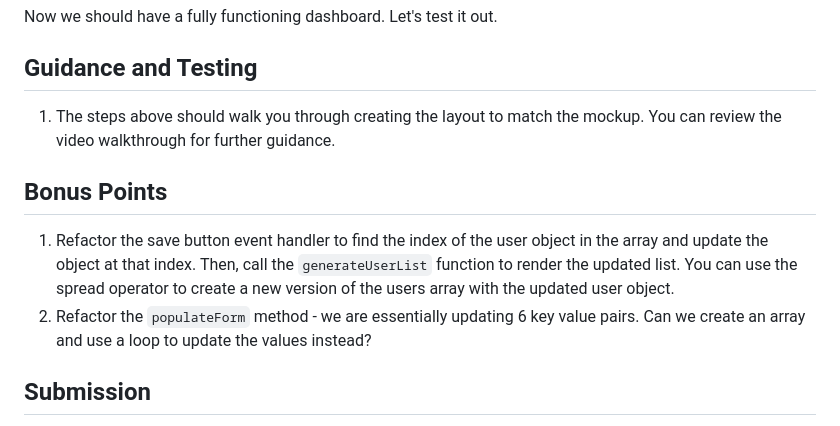
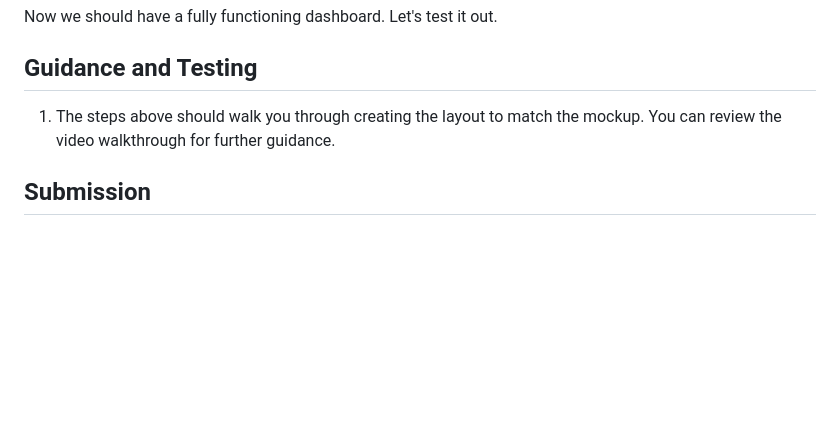
Before and after one commit to yuvaraj55555/Yuvaraj-5600-lab-02, a Markdown page: README.md, the part around the change. Drawn GitHub-style; blank space fills up the shorter version.

```diff
--- a/README.md
+++ b/README.md
@@ -316,11 +316,6 @@ Now, let's add the save functionality. We will add an event listener to the save
 
 1. The steps above should walk you through creating the layout to match the mockup. You can review the video walkthrough for further guidance.
 
-## Bonus Points
-
-1. Refactor the save button event handler to find the index of the user object in the array and update the object at that index. Then, call the `generateUserList` function to render the updated list. You can use the spread operator to create a new version of the users array with the updated user object.
-2. Refactor the `populateForm` method - we are essentially updating 6 key value pairs. Can we create an array and use a loop to update the values instead?
-
 ## Submission
 
 Once you have completed the lab, please submit your code to the Replit classroom. You can do this by clicking the "Share" button in the top right corner of the Replit editor. Then, click the "Share to Classroom" button. You should see a list of classes that you are enrolled in. Select the class that you are enrolled in and click the "Share" button. You should see a message that your code has been shared with the class. You can now close the share window.
```
